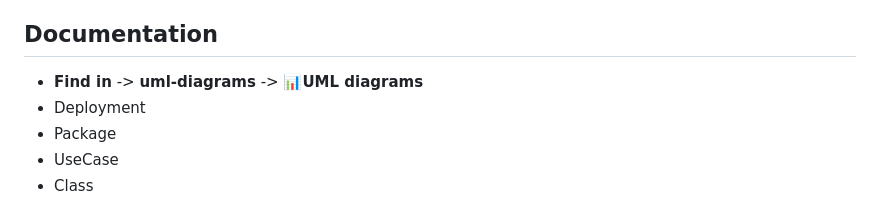
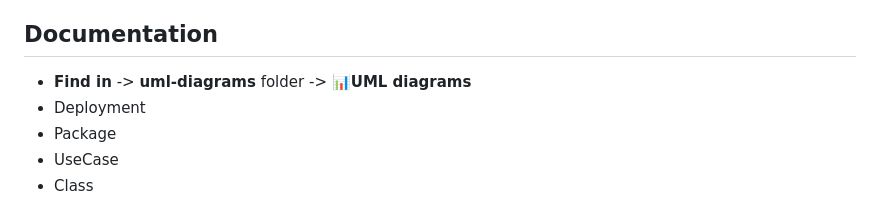
Before and after one commit to petermuladi/cv-profile, a Markdown page: README.md, the part around the change. Rendered like a GitHub page.

```diff
--- a/README.md
+++ b/README.md
@@ -74,7 +74,7 @@ git clone https://github.com/petermuladi/cv-profile.git
   ServerName localhost:3030 </VirtualHost>
 
 ## Documentation
-- **Find in** -> **uml-diagrams** -> **📊UML diagrams**
+- **Find in** -> **uml-diagrams** folder -> **📊UML diagrams**
 - Deployment
 - Package
 - UseCase
```
